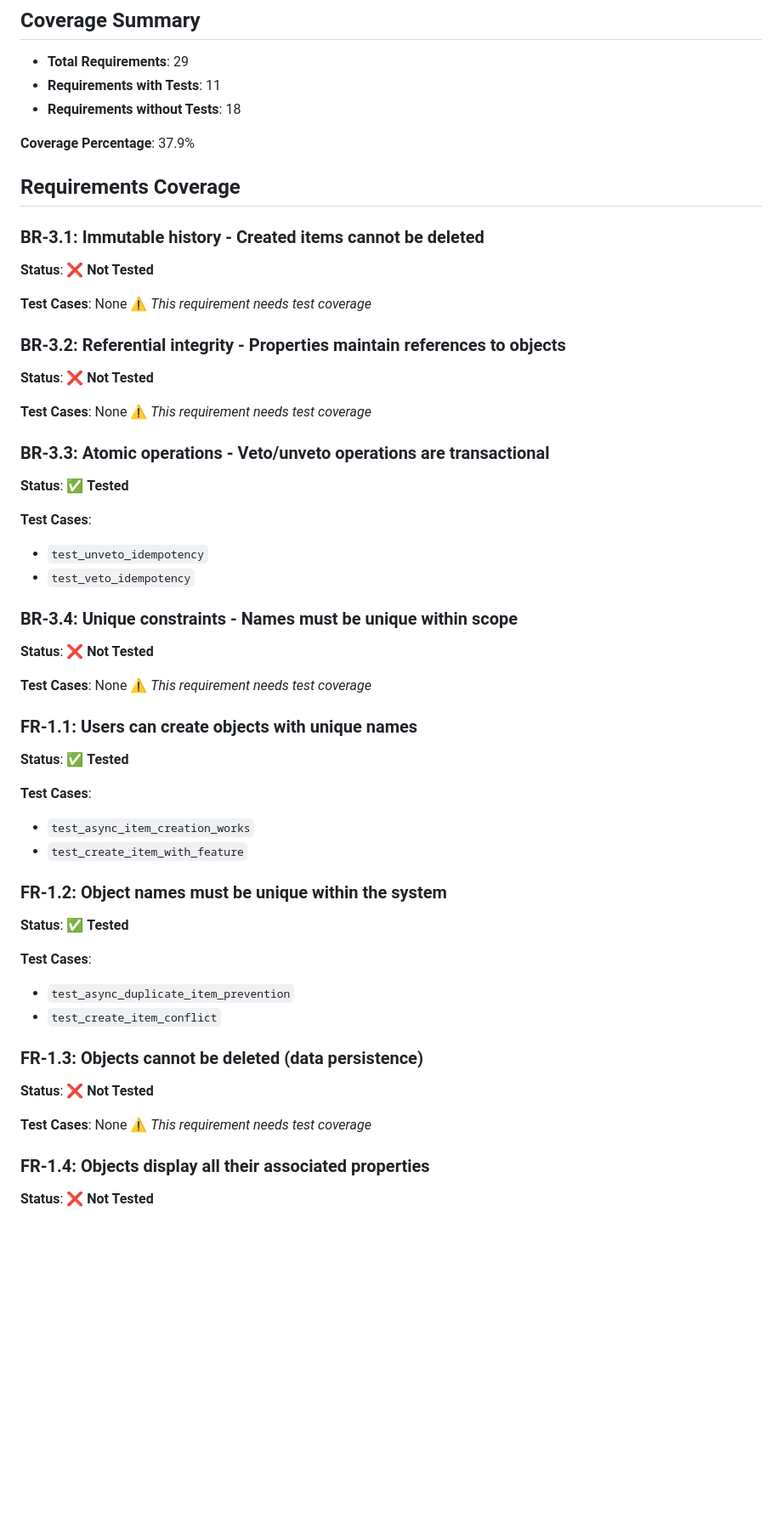
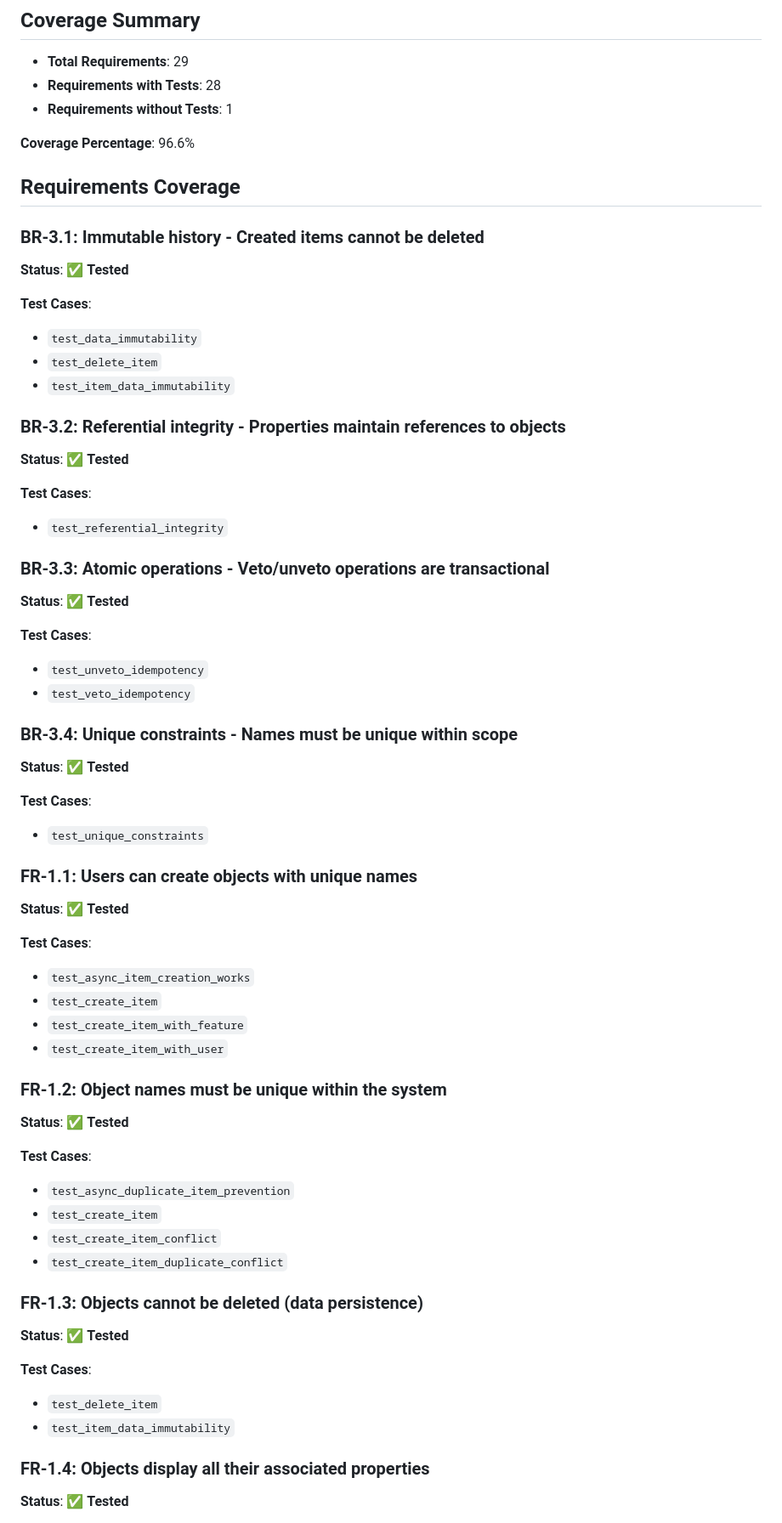
Before and after one commit to joernpreuss/SAVT, a Markdown page: specs/reports/TEST_COVERAGE.md, the part around one of its changes. Shown at 85% size. Rendered like a GitHub page; blank space fills up the shorter version.

```diff
--- a/specs/reports/TEST_COVERAGE.md
+++ b/specs/reports/TEST_COVERAGE.md
@@ -7,24 +7,26 @@ This document shows the traceability between functional requirements (FR), busin
 ## Coverage Summary
 
 - **Total Requirements**: 29
-- **Requirements with Tests**: 11
-- **Requirements without Tests**: 18
+- **Requirements with Tests**: 28
+- **Requirements without Tests**: 1
 
-**Coverage Percentage**: 37.9%
+**Coverage Percentage**: 96.6%
 
 ## Requirements Coverage
 
 ### BR-3.1: Immutable history - Created items cannot be deleted
-**Status**: ❌ **Not Tested**
+**Status**: ✅ **Tested**
 
-**Test Cases**: None
-⚠️ *This requirement needs test coverage*
+**Test Cases**:
+- `test_data_immutability`
+- `test_delete_item`
+- `test_item_data_immutability`
 
 ### BR-3.2: Referential integrity - Properties maintain references to objects
-**Status**: ❌ **Not Tested**
+**Status**: ✅ **Tested**
 
-**Test Cases**: None
-⚠️ *This requirement needs test coverage*
+**Test Cases**:
+- `test_referential_integrity`
 
 ### BR-3.3: Atomic operations - Veto/unveto operations are transactional
 **Status**: ✅ **Tested**
@@ -34,31 +36,36 @@ This document shows the traceability between functional requirements (FR), busin
 - `test_veto_idempotency`
 
 ### BR-3.4: Unique constraints - Names must be unique within scope
-**Status**: ❌ **Not Tested**
+**Status**: ✅ **Tested**
 
-**Test Cases**: None
-⚠️ *This requirement needs test coverage*
+**Test Cases**:
+- `test_unique_constraints`
 
 ### FR-1.1: Users can create objects with unique names
 **Status**: ✅ **Tested**
 
 **Test Cases**:
 - `test_async_item_creation_works`
+- `test_create_item`
 - `test_create_item_with_feature`
+- `test_create_item_with_user`
 
 ### FR-1.2: Object names must be unique within the system
 **Status**: ✅ **Tested**
 
 **Test Cases**:
 - `test_async_duplicate_item_prevention`
+- `test_create_item`
 - `test_create_item_conflict`
+- `test_create_item_duplicate_conflict`
 
 ### FR-1.3: Objects cannot be deleted (data persistence)
-**Status**: ❌ **Not Tested**
+**Status**: ✅ **Tested**
 
-**Test Cases**: None
-⚠️ *This requirement needs test coverage*
+**Test Cases**:
+- `test_delete_item`
+- `test_item_data_immutability`
 
 ### FR-1.4: Objects display all their associated properties
-**Status**: ❌ **Not Tested**
+**Status**: ✅ **Tested**
 
```
Also changed, not shown: other parts of specs/reports/TEST_COVERAGE.md (+50 -59 lines), planning/2025-09-23-pytreqt-standalone-plan.md (+51 -16 lines), planning/savt-pytreqt-usage-analysis.md (added, +148 -0 lines).
